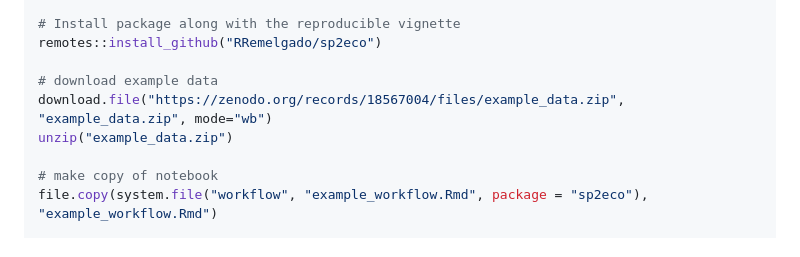
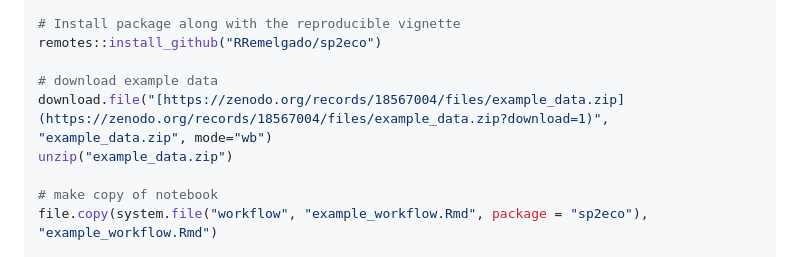
Before and after one commit to RRemelgado/sp2eco, a Markdown page: README.md, the part around the change. GitHub-like rendering.

```diff
--- a/README.md
+++ b/README.md
@@ -52,7 +52,7 @@ if (!requireNamespace("rmarkdown", quietly = TRUE)) install.packages("rmarkdown"
 remotes::install_github("RRemelgado/sp2eco")
 
 # download example data
-download.file("https://zenodo.org/records/18567004/files/example_data.zip", "example_data.zip", mode="wb")
+download.file("[https://zenodo.org/records/18567004/files/example_data.zip](https://zenodo.org/records/18567004/files/example_data.zip?download=1)", "example_data.zip", mode="wb")
 unzip("example_data.zip")
 
 # make copy of notebook
```
